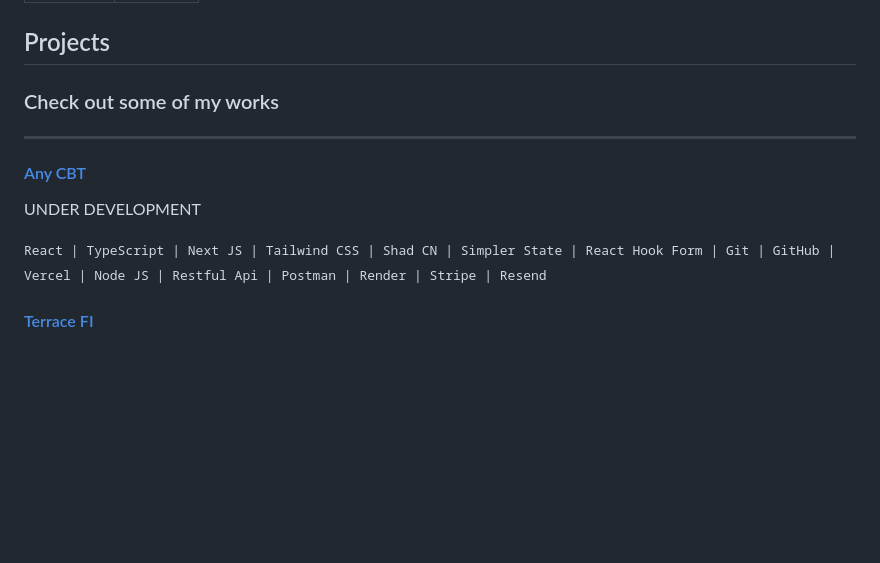
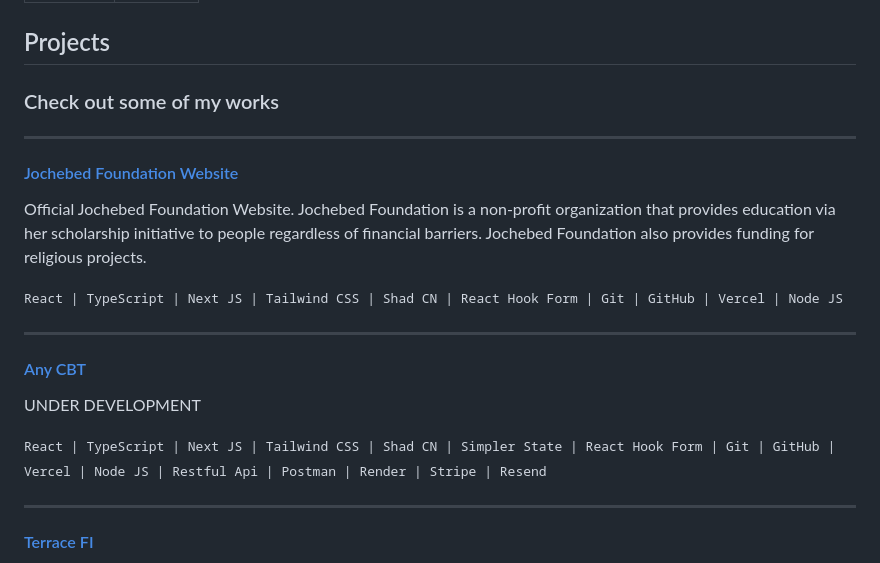
Before and after one commit to tunjioye/me, a Markdown page: me-md/projects.md, the part around the change. Rendered like a GitHub page; blank space fills up the shorter version.

Commit message:
ADD : Jochebed Foundation Website to projects.md

```diff
--- a/me-md/projects.md
+++ b/me-md/projects.md
@@ -9,11 +9,21 @@ title: "Projects"
 
 ---
 
+#### [Jochebed Foundation Website](https://jochebed-foundation.clearerangle.com)
+
+Official Jochebed Foundation Website. Jochebed Foundation is a non-profit organization that provides education via her scholarship initiative to people regardless of financial barriers. Jochebed Foundation also provides funding for religious projects.
+
+<samp>React | TypeScript | Next JS | Tailwind CSS | Shad CN | React Hook Form | Git | GitHub | Vercel | Node JS</samp>
+
+---
+
 #### [Any CBT](https://anycbt.clearerangle.com)
 
 UNDER DEVELOPMENT
 
 <samp>React | TypeScript | Next JS | Tailwind CSS | Shad CN | Simpler State | React Hook Form | Git | GitHub | Vercel | Node JS | Restful Api | Postman | Render | Stripe | Resend</samp>
+
+---
 
 #### [Terrace FI](https://app.terrace.fi/spot/ETH-USDC)
 
```
